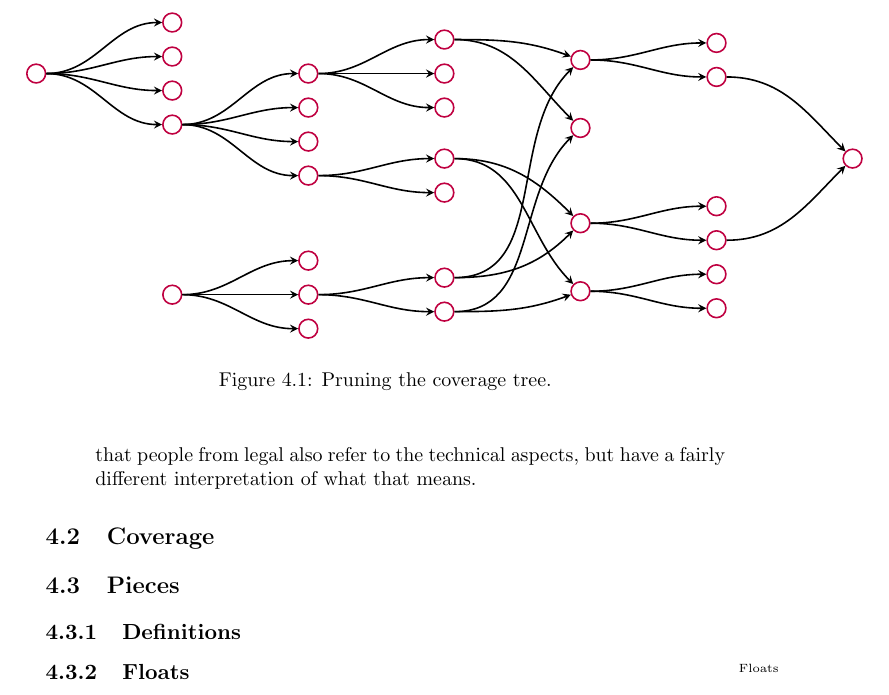
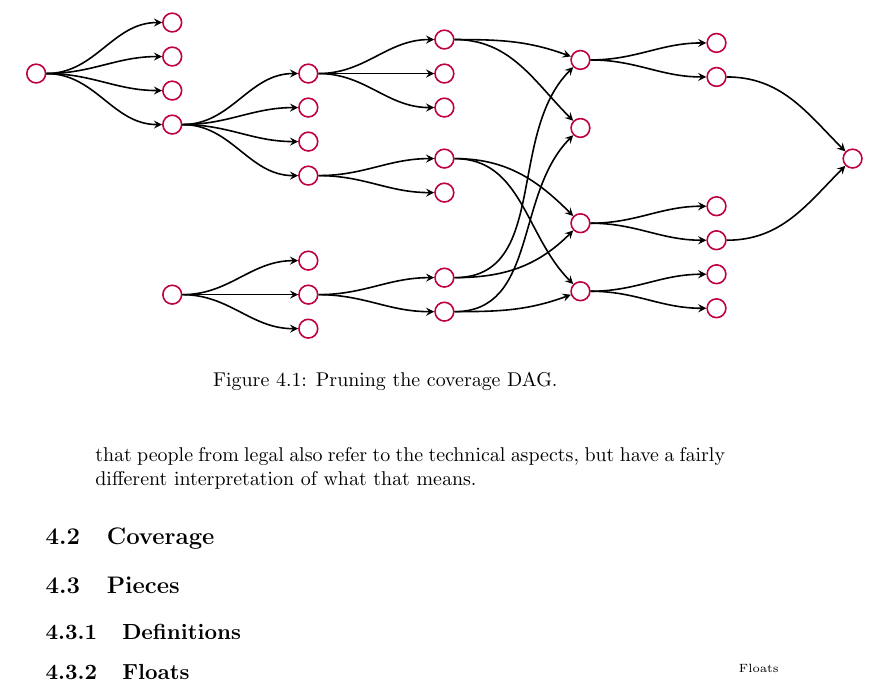
Before and after one commit to aslakjohansen/report-writing, a LaTeX thesis (doc/report-writing.tex): part of page 17 of 46, cut so that both start at the same text. Compiled offline with pdfLaTeX.

Commit message:
Bugfix: The coverage tree is a DAG

```diff
--- a/doc/report-writing.tex
+++ b/doc/report-writing.tex
@@ -606,7 +606,7 @@ This document represents a dissertation. In the beginning of it you are likely t
       }
     \end{tikzpicture}
   \end{center}
-  \caption{Pruning the coverage tree.}
+  \caption{Pruning the coverage DAG.}
   \label{fig:writing:coverage}
 \end{figure}
 
```
